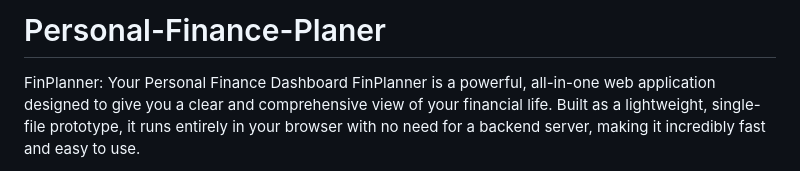
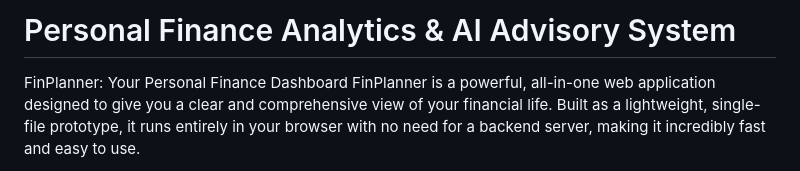
Before and after one commit to divyansh2204-bit/Personal-Finance-Analytics-AI-Advisory-System, a Markdown page: README.md, the part around the change. GitHub-like rendering.

Commit message:
Update project title and description in README

```diff
--- a/README.md
+++ b/README.md
@@ -1,4 +1,4 @@
-# Personal-Finance-Planer
+# Personal Finance Analytics & AI Advisory System
 
 FinPlanner: Your Personal Finance Dashboard
 FinPlanner is a powerful, all-in-one web application designed to give you a clear and comprehensive view of your financial life. Built as a lightweight, single-file prototype, it runs entirely in your browser with no need for a backend server, making it incredibly fast and easy to use.
```
